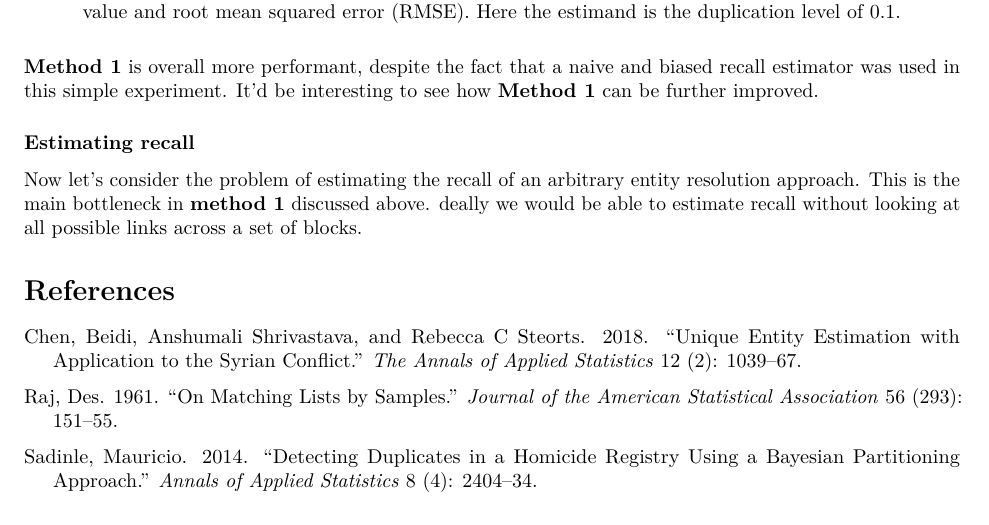
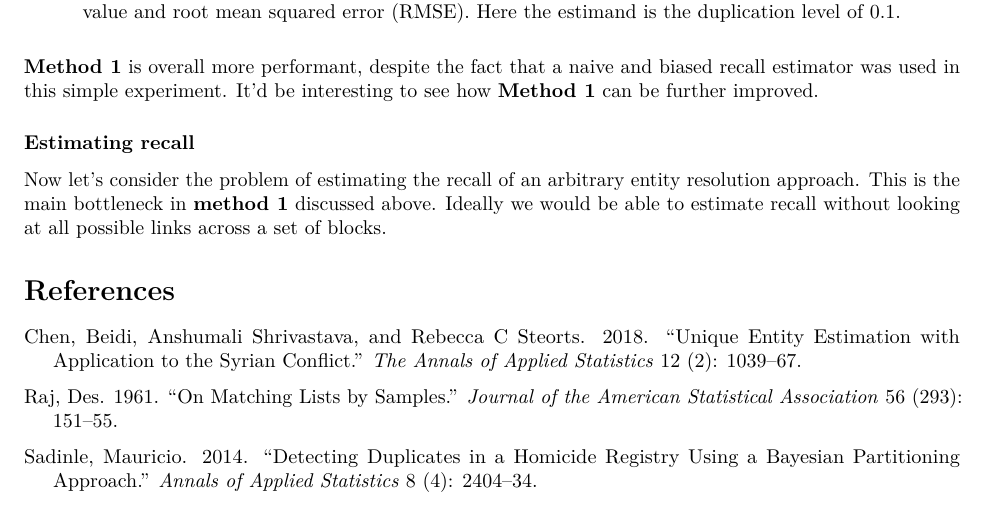
Before and after one commit to STA-690-S21/hw-02-solution, an R Markdown document (solution.Rmd): part of page 7 of 7, cut so that both start at the same text. The pictures show the output file solution.pdf that the author committed with the source.

Commit message:
update hw

```diff
--- a/solution.Rmd
+++ b/solution.Rmd
@@ -321,7 +321,9 @@ data.frame(Method = c("1", "2"),
 
 ### Estimating recall
 
-Now let's consider the problem of estimating the recall of an arbitrary entity resolution approach. This is the main bottleneck in **method 1** discussed above. deally we would be able to estimate recall without looking at all possible links across a set of blocks.
+Now let's consider the problem of estimating the recall of an arbitrary entity resolution approach. This is the main bottleneck in **method 1** discussed above. Ideally we would be able to estimate recall without looking at all possible links across a set of blocks.
+
+
 
 
 # References
```
Also changed, not shown: solution.pdf.
